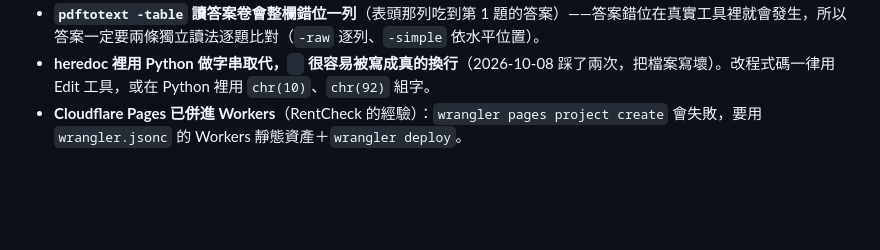
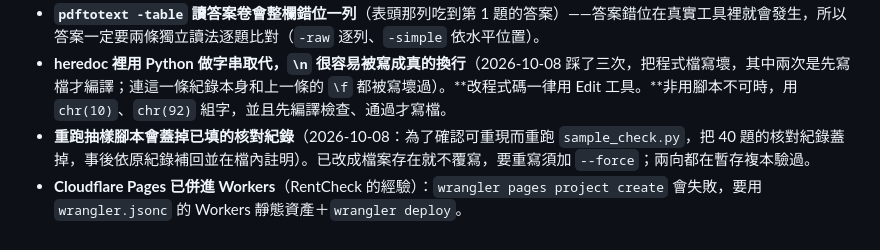
Before and after one commit to yolin0513/certquiz, a Markdown page: docs/STATUS.md, the part around one of its changes. Drawn GitHub-style; blank space fills up the shorter version.

Commit message:
STATUS：修正被寫壞的兩行（換頁字元、換行），補抽樣覆寫的踩坑紀錄
Co-Authored-By: Claude Opus 5.5 <noreply@anthropic.com>

```diff
--- a/docs/STATUS.md
+++ b/docs/STATUS.md
@@ -122,4 +122,4 @@
 - **`pdftotext -table` 讀答案卷會整欄錯位一列**（表頭那列吃到第 1 題的答案）——答案錯位在真實工具裡就會發生，所以答案一定要兩條獨立讀法逐題比對（`-raw` 逐列、`-simple` 依水平位置）。
-- **heredoc 裡用 Python 做字串取代，`
-` 很容易被寫成真的換行**（2026-10-08 踩了兩次，把檔案寫壞）。改程式碼一律用 Edit 工具，或在 Python 裡用 `chr(10)`、`chr(92)` 組字。
+- **heredoc 裡用 Python 做字串取代，`\n` 很容易被寫成真的換行**（2026-10-08 踩了三次，把程式檔寫壞，其中兩次是先寫檔才編譯；連這一條紀錄本身和上一條的 `\f` 都被寫壞過）。**改程式碼一律用 Edit 工具。**非用腳本不可時，用 `chr(10)`、`chr(92)` 組字，並且先編譯檢查、通過才寫檔。
+- **重跑抽樣腳本會蓋掉已填的核對紀錄**（2026-10-08：為了確認可重現而重跑 `sample_check.py`，把 40 題的核對紀錄蓋掉，事後依原紀錄補回並在檔內註明）。已改成檔案存在就不覆寫，要重寫須加 `--force`；兩向都在暫存複本驗過。
 - **Cloudflare Pages 已併進 Workers**（RentCheck 的經驗）：`wrangler pages project create` 會失敗，要用 `wrangler.jsonc` 的 Workers 靜態資產＋`wrangler deploy`。
```
Also changed, not shown: other parts of docs/STATUS.md (+1 -1 lines).
